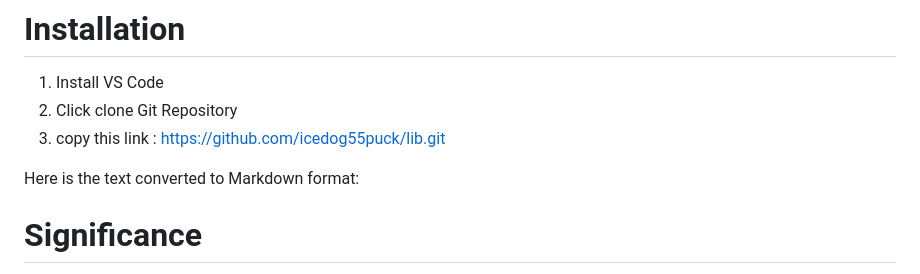
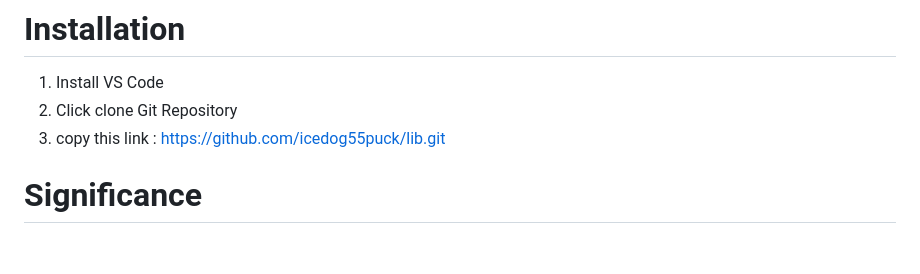
Before and after one commit to icedog55puck/lib, a Markdown page: README.md, the part around the change. GitHub-like rendering; blank space fills up the shorter version.

```diff
--- a/README.md
+++ b/README.md
@@ -32,7 +32,6 @@ By incorporating these advanced algorithms, the project aims to not only provide
 2. Click clone Git Repository
 3. copy this link : https://github.com/icedog55puck/lib.git
 
-Here is the text converted to Markdown format:
 
 # Significance
 
```
